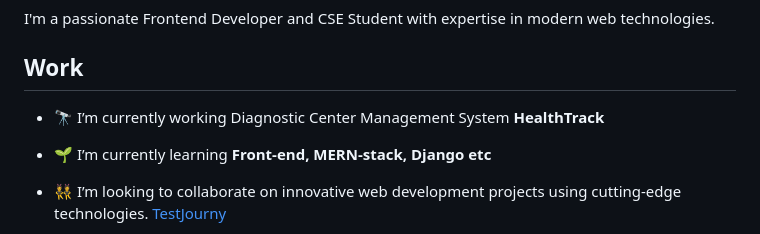
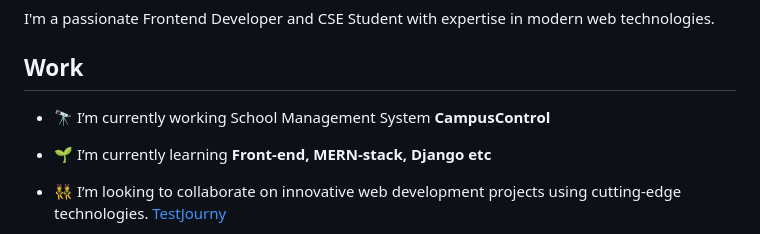
Before and after one commit to Ridoy-Mojumder/Ridoy-Mojumder, a Markdown page: README.md, the part around the change. Rendered like a GitHub page.

```diff
--- a/README.md
+++ b/README.md
@@ -13,7 +13,7 @@ I'm a passionate Frontend Developer and CSE Student with expertise in modern web
 
 
 ## Work
-- 🔭 I’m currently working Diagnostic Center Management System **HealthTrack**
+- 🔭 I’m currently working School Management System **CampusControl**
 
 - 🌱 I’m currently learning **Front-end, MERN-stack, Django etc**
 
```
